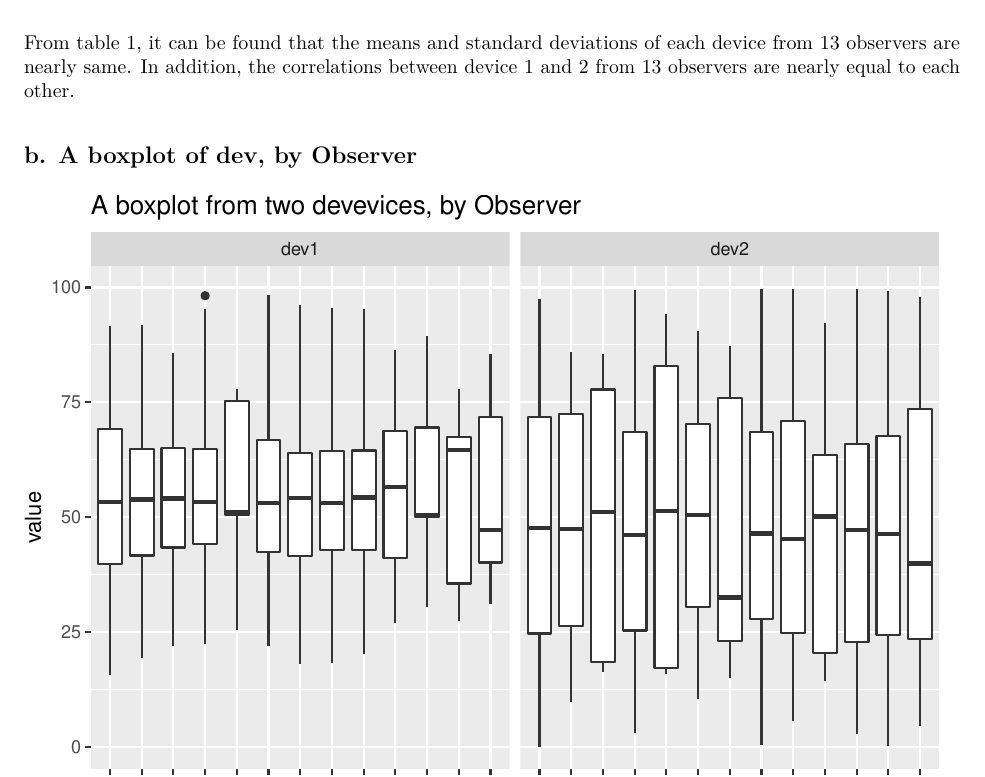
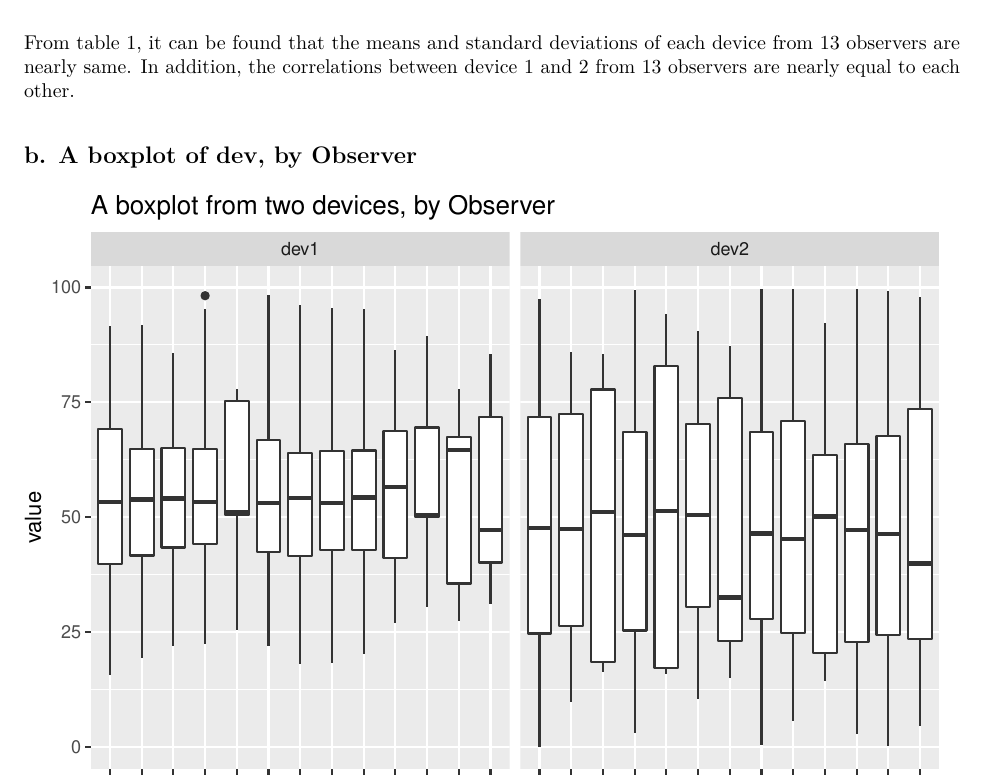
Before and after one commit to WeiLiu3/STAT_5014_2020_wliu3, an R Markdown document (HW3_wliu3.Rmd): part of page 2 of 7, cut so that both start at the same text. The pictures show the output file HW3_wliu3.pdf that the author committed with the source.

Commit message:
HW3 final submission

````diff
--- a/HW3_wliu3.Rmd
+++ b/HW3_wliu3.Rmd
@@ -55,7 +55,7 @@ From table 1, it can be found that the means and standard deviations of each dev
 dat_import1<-melt(dat_import,id.vars = "Observer",measure.vars = c("dev1","dev2"))
 
 boxplot1=ggplot(dat_import1, aes(x=as.factor(Observer), y=value)) + geom_boxplot() + facet_grid(~variable)
-print(boxplot1 + ggtitle("A boxplot from two devevices, by Observer")+labs(x = "observer"))
+print(boxplot1 + ggtitle("A boxplot from two devices, by Observer")+labs(x = "observer"))
 ```
 From the boxplots above, we found that the variations and means from device 1 and 2 are different. The mean of device 1 is higher than device 2. The variation of device 2 is higher than device 1. Both of them corresponds to the summary statistics from part a.
 
````
Also changed, not shown: HW3_wliu3.pdf.
